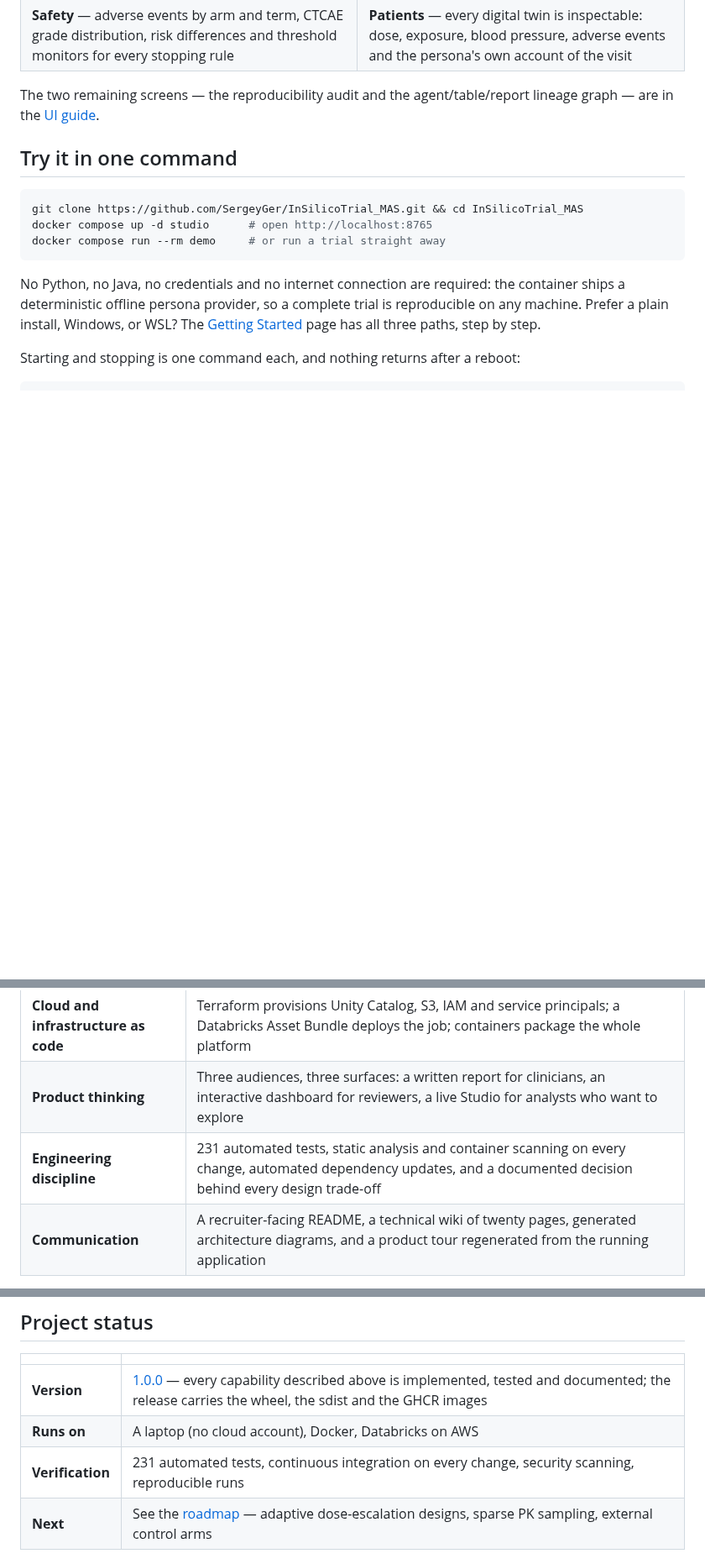
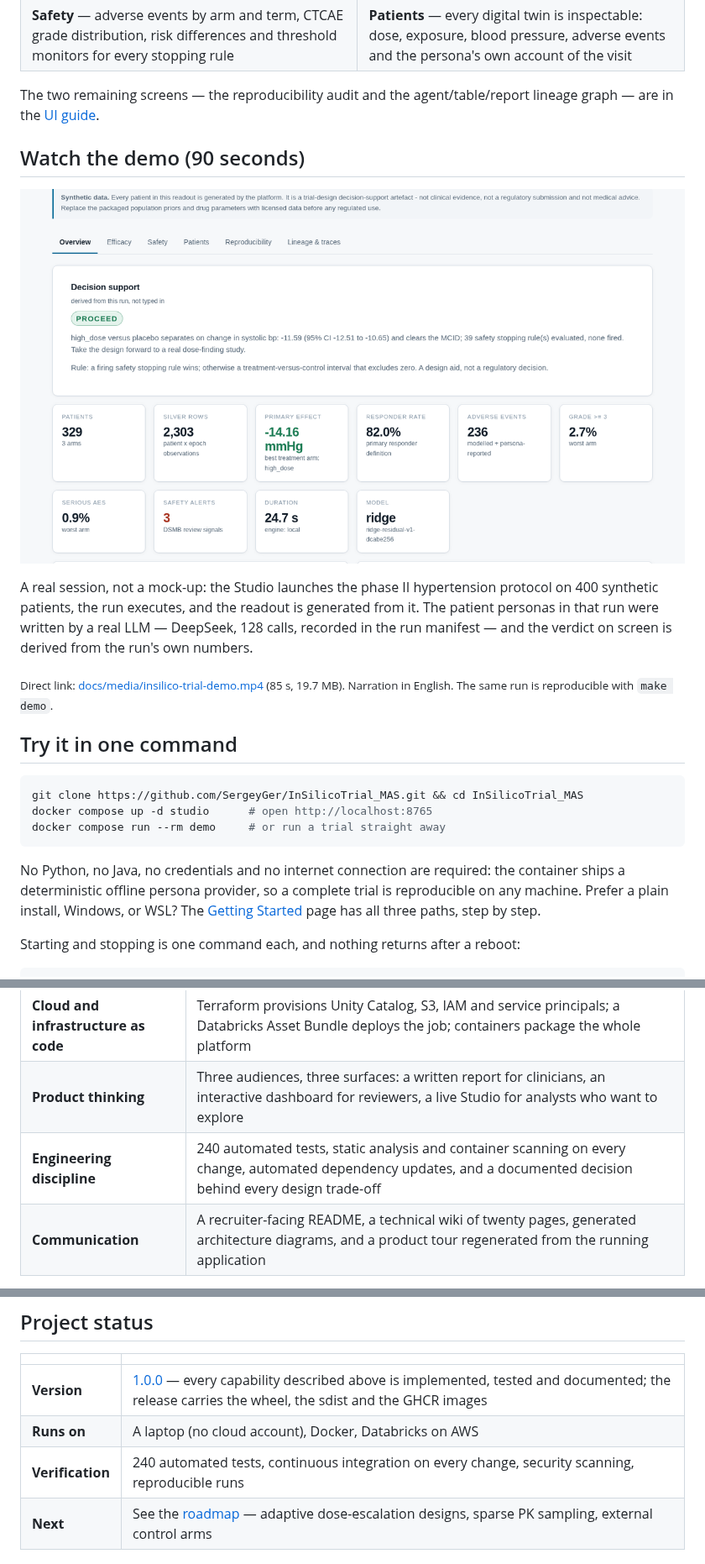
Before and after one commit to SergeyGer/InSilicoTrial_MAS, a Markdown page: README.md, 3 parts joined by grey strips. Shown at 84% size. Rendered like a GitHub page; pictures changed too: docs/media/demo-video-poster.png (added); blank space fills up the shorter version.

Commit message:
docs: publish the 90-second demo video (#50)
A real session, recorded by driving the actual Studio: the phase II protocol launched on
400 synthetic patients, six epochs, engine local, personas from a real LLM (DeepSeek via
the OpenAI-compatible provider, 128 calls recorded in the run manifest). Every screen in
the video comes from that run — the run list, the progress phases, the dashboards, the
Spark UI of a Spark job from the project image, and the verbatim output of
`docker compose up -d studio`.

Narration is English, generated with a neural TTS voice and matched to the scenes. The
figures quoted in the voice-over are the ones on screen: 400 screened, 329 enrolled,
-11.59 mmHg (95% CI -12.51 to -10.65), MCID cleared, 0 of 39 stopping rules fired.

The video is 85 seconds, 1920x1080, H.264 with AAC audio, 19.7 MB, and is committed
rather than attached so it stays reachable from the README and from a clone.

````diff
--- a/README.md
+++ b/README.md
@@ -75,6 +75,18 @@ The two remaining screens — the reproducibility audit and the agent/table/repo
 lineage graph — are in the
 [UI guide](https://github.com/SergeyGer/InSilicoTrial_MAS/wiki/User-Interface).
 
+## Watch the demo (90 seconds)
+
+[![Watch the 90-second demo](docs/media/demo-video-poster.png)](docs/media/insilico-trial-demo.mp4)
+
+A real session, not a mock-up: the Studio launches the phase II hypertension protocol on
+400 synthetic patients, the run executes, and the readout is generated from it. The patient
+personas in that run were written by a real LLM — DeepSeek, 128 calls, recorded in the run
+manifest — and the verdict on screen is derived from the run's own numbers.
+
+<sub>Direct link: [docs/media/insilico-trial-demo.mp4](docs/media/insilico-trial-demo.mp4)
+(85 s, 19.7 MB). Narration in English. The same run is reproducible with `make demo`.</sub>
+
 ## Try it in one command
 
 ```bash
@@ -112,7 +124,7 @@ infrastructure, security and documentation — by one engineer.
 | **Statistical rigour** | Confidence intervals, exact tests and multiplicity control implemented in-house so results are reproducible everywhere — no black-box dependency |
 | **Cloud and infrastructure as code** | Terraform provisions Unity Catalog, S3, IAM and service principals; a Databricks Asset Bundle deploys the job; containers package the whole platform |
 | **Product thinking** | Three audiences, three surfaces: a written report for clinicians, an interactive dashboard for reviewers, a live Studio for analysts who want to explore |
-| **Engineering discipline** | 231 automated tests, static analysis and container scanning on every change, automated dependency updates, and a documented decision behind every design trade-off |
+| **Engineering discipline** | 240 automated tests, static analysis and container scanning on every change, automated dependency updates, and a documented decision behind every design trade-off |
 | **Communication** | A recruiter-facing README, a technical wiki of twenty pages, generated architecture diagrams, and a product tour regenerated from the running application |
 
 **Technology keywords:** Python · Apache Spark · Delta Lake · MLflow · Unity Catalog ·
@@ -167,7 +179,7 @@ reviewed rather than used:
 | --- | --- |
 | **Version** | [1.0.0](https://github.com/SergeyGer/InSilicoTrial_MAS/releases/tag/v1.0.0) — every capability described above is implemented, tested and documented; the release carries the wheel, the sdist and the GHCR images |
 | **Runs on** | A laptop (no cloud account), Docker, Databricks on AWS |
-| **Verification** | 231 automated tests, continuous integration on every change, security scanning, reproducible runs |
+| **Verification** | 240 automated tests, continuous integration on every change, security scanning, reproducible runs |
 | **Next** | See the [roadmap](https://github.com/SergeyGer/InSilicoTrial_MAS/wiki/Roadmap) — adaptive dose-escalation designs, sparse PK sampling, external control arms |
 
 ## Responsible use
````
Also changed, not shown: 3 other files.
